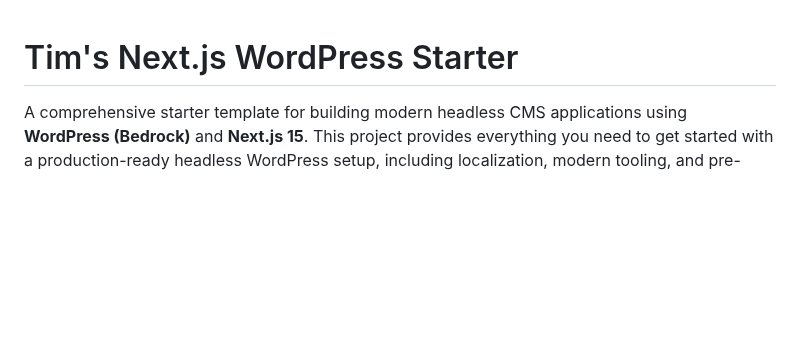
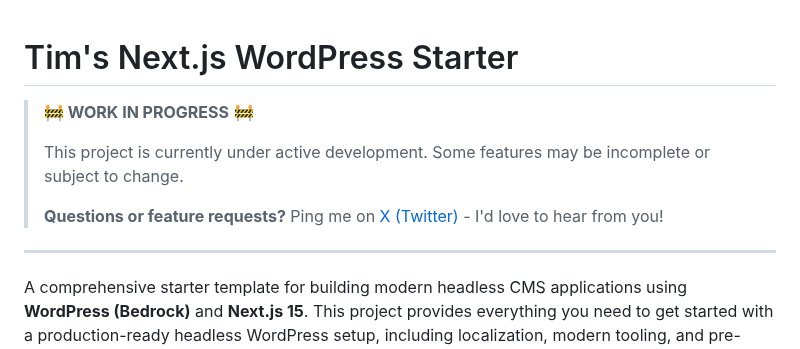
Before and after one commit to timborovkov/nextjs-wordpress-starter, a Markdown page: README.md, the part around the change. Drawn GitHub-style; blank space fills up the shorter version.

```diff
--- a/README.md
+++ b/README.md
@@ -1,4 +1,12 @@
 # Tim's Next.js WordPress Starter
+
+> **🚧 WORK IN PROGRESS** 🚧
+>
+> This project is currently under active development. Some features may be incomplete or subject to change.
+>
+> **Questions or feature requests?** Ping me on [X (Twitter)](https://x.com/timborovkov) - I'd love to hear from you!
+
+---
 
 A comprehensive starter template for building modern headless CMS applications using **WordPress (Bedrock)** and **Next.js 15**. This project provides everything you need to get started with a production-ready headless WordPress setup, including localization, modern tooling, and pre-configured components.
 
```
